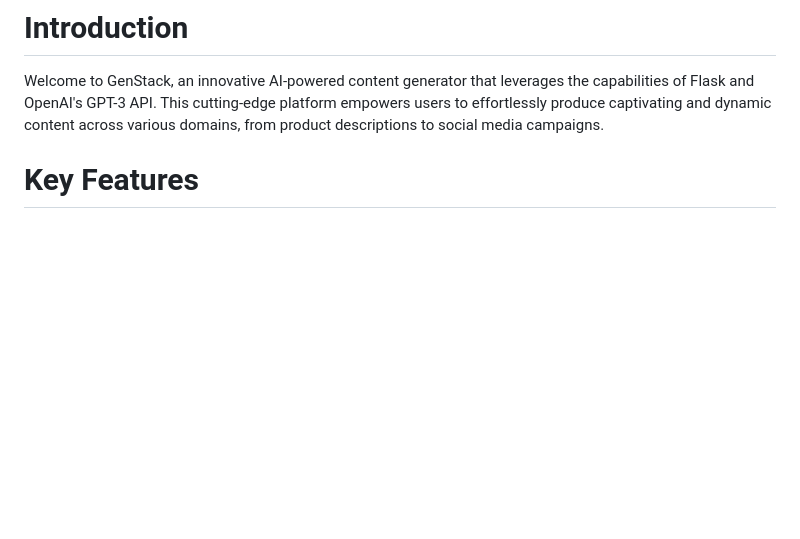
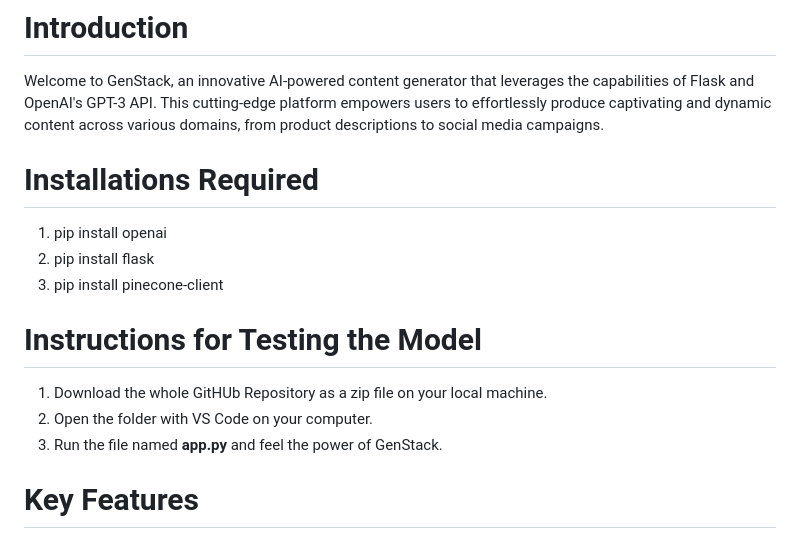
Before and after one commit to vish-manit/GenStack-Techsurf-2023-, a Markdown page: README.md, the part around the change. GitHub-like rendering; blank space fills up the shorter version.

```diff
--- a/README.md
+++ b/README.md
@@ -3,6 +3,19 @@
 # Introduction
 
 Welcome to GenStack, an innovative AI-powered content generator that leverages the capabilities of Flask and OpenAI's GPT-3 API. This cutting-edge platform empowers users to effortlessly produce captivating and dynamic content across various domains, from product descriptions to social media campaigns.
+
+# Installations Required
+
+1. pip install openai
+2. pip install flask
+3. pip install pinecone-client
+
+
+# Instructions for Testing the Model
+
+1. Download the whole GitHUb Repository as a zip file on your local machine.
+2. Open the folder with VS Code on your computer.
+3. Run the file named **app.py** and feel the power of GenStack.
 
 # Key Features
 
```
